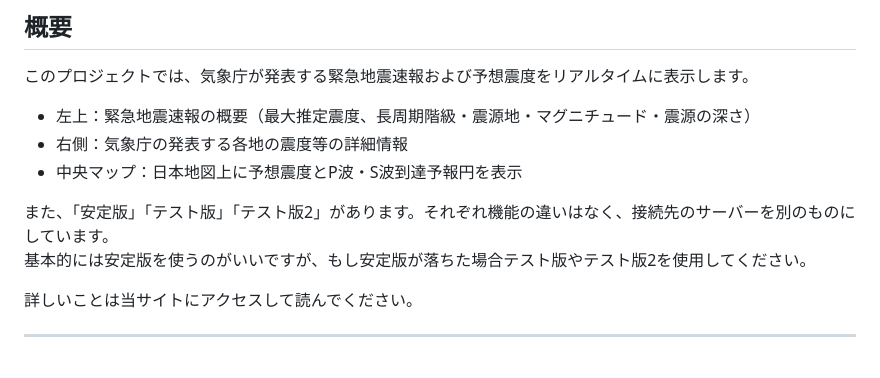
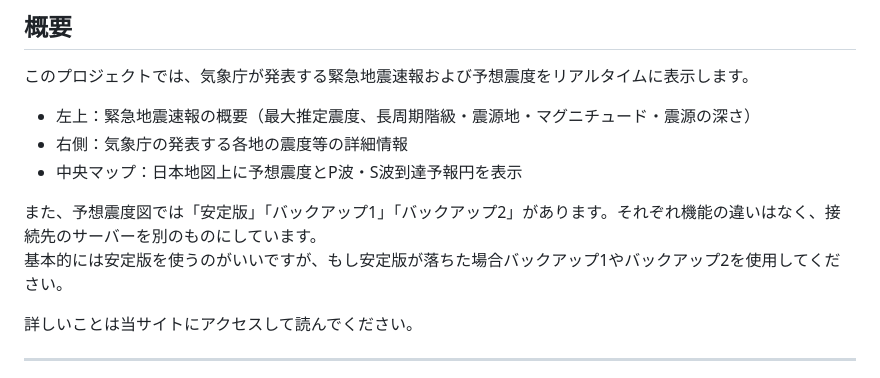
Before and after one commit to anesewo/yosousindo, a Markdown page: README.md, the part around the change. Drawn GitHub-style.

```diff
--- a/README.md
+++ b/README.md
@@ -12,8 +12,8 @@
 
 
 
-また、「安定版」「テスト版」「テスト版2」があります。それぞれ機能の違いはなく、接続先のサーバーを別のものにしています。
-基本的には安定版を使うのがいいですが、もし安定版が落ちた場合テスト版やテスト版2を使用してください。
+また、予想震度図では「安定版」「バックアップ1」「バックアップ2」があります。それぞれ機能の違いはなく、接続先のサーバーを別のものにしています。
+基本的には安定版を使うのがいいですが、もし安定版が落ちた場合バックアップ1やバックアップ2を使用してください。
 
 詳しいことは当サイトにアクセスして読んでください。
 
```
